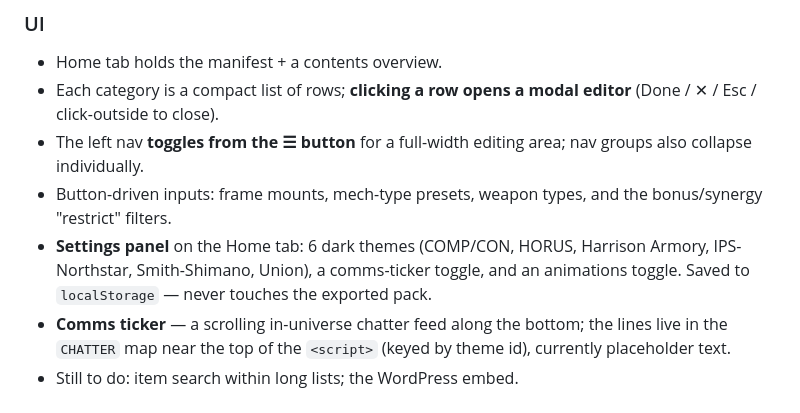
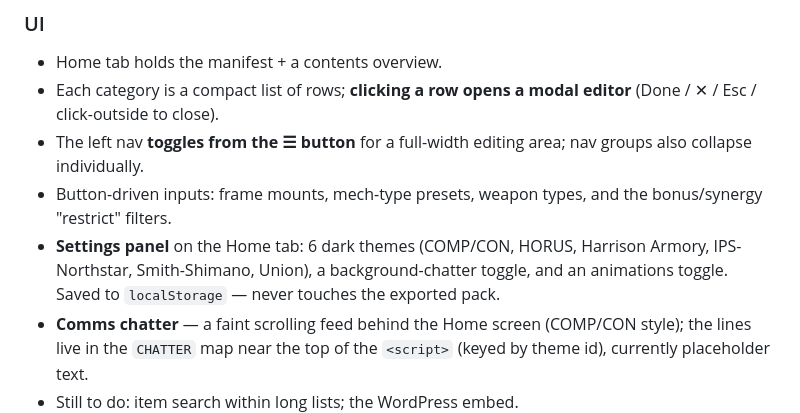
Before and after one commit to MeSofa/sofas-lcp-editor, a Markdown page: README.md, the part around the change. GitHub-like rendering.

Commit message:
docs: hotbar + bg chatter in README

```diff
--- a/README.md
+++ b/README.md
@@ -99,9 +99,9 @@ confirm the toolchain end-to-end (still the one outstanding manual check).
 - Button-driven inputs: frame mounts, mech-type presets, weapon types, and the
   bonus/synergy "restrict" filters.
 - **Settings panel** on the Home tab: 6 dark themes (COMP/CON, HORUS, Harrison Armory,
-  IPS-Northstar, Smith-Shimano, Union), a comms-ticker toggle, and an animations toggle.
+  IPS-Northstar, Smith-Shimano, Union), a background-chatter toggle, and an animations toggle.
   Saved to `localStorage` — never touches the exported pack.
-- **Comms ticker** — a scrolling in-universe chatter feed along the bottom; the lines
+- **Comms chatter** — a faint scrolling feed behind the Home screen (COMP/CON style); the lines
   live in the `CHATTER` map near the top of the `<script>` (keyed by theme id), currently
   placeholder text.
 - Still to do: item search within long lists; the WordPress embed.
```
